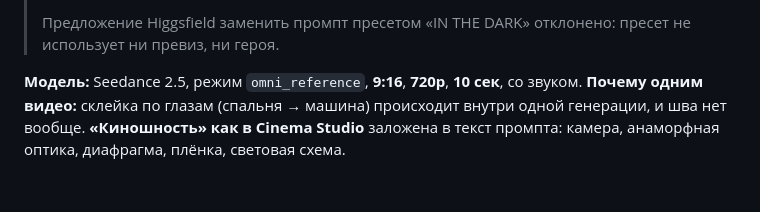
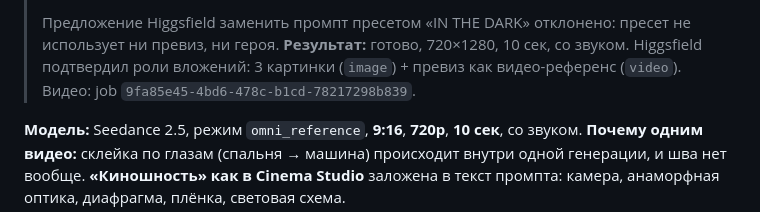
Before and after one commit to 5895516-blip/-, a Markdown page: formacar-dream-car/scene-01-02/PRODUCTION.md, the part around the change. Drawn GitHub-style; blank space fills up the shorter version.

Commit message:
Record the finished scenes 1+2 video (v1)
Co-Authored-By: Claude Opus 5.5 <noreply@anthropic.com>
Claude-Session: https://claude.ai/code/session_01AicRLGMiaxTzwrder618Uk

```diff
--- a/formacar-dream-car/scene-01-02/PRODUCTION.md
+++ b/formacar-dream-car/scene-01-02/PRODUCTION.md
@@ -18,6 +18,9 @@
 > - `@video_1` теперь задаёт ещё и расстановку окна, кровати и сиденья.
 >
 > Предложение Higgsfield заменить промпт пресетом «IN THE DARK» отклонено: пресет не использует ни превиз, ни героя.
+> **Результат:** готово, 720×1280, 10 сек, со звуком.
+> Higgsfield подтвердил роли вложений: 3 картинки (`image`) + превиз как видео-референс (`video`).
+> Видео: job `9fa85e45-4bd6-478c-b1cd-78217298b839`.
 
 **Модель:** Seedance 2.5, режим `omni_reference`, **9:16**, **720p**, **10 сек**, со звуком.
 **Почему одним видео:** склейка по глазам (спальня → машина) происходит внутри одной генерации, и шва нет вообще.
```
Also changed, not shown: formacar-dream-car/ASSETS.md (+1 -0 lines).
